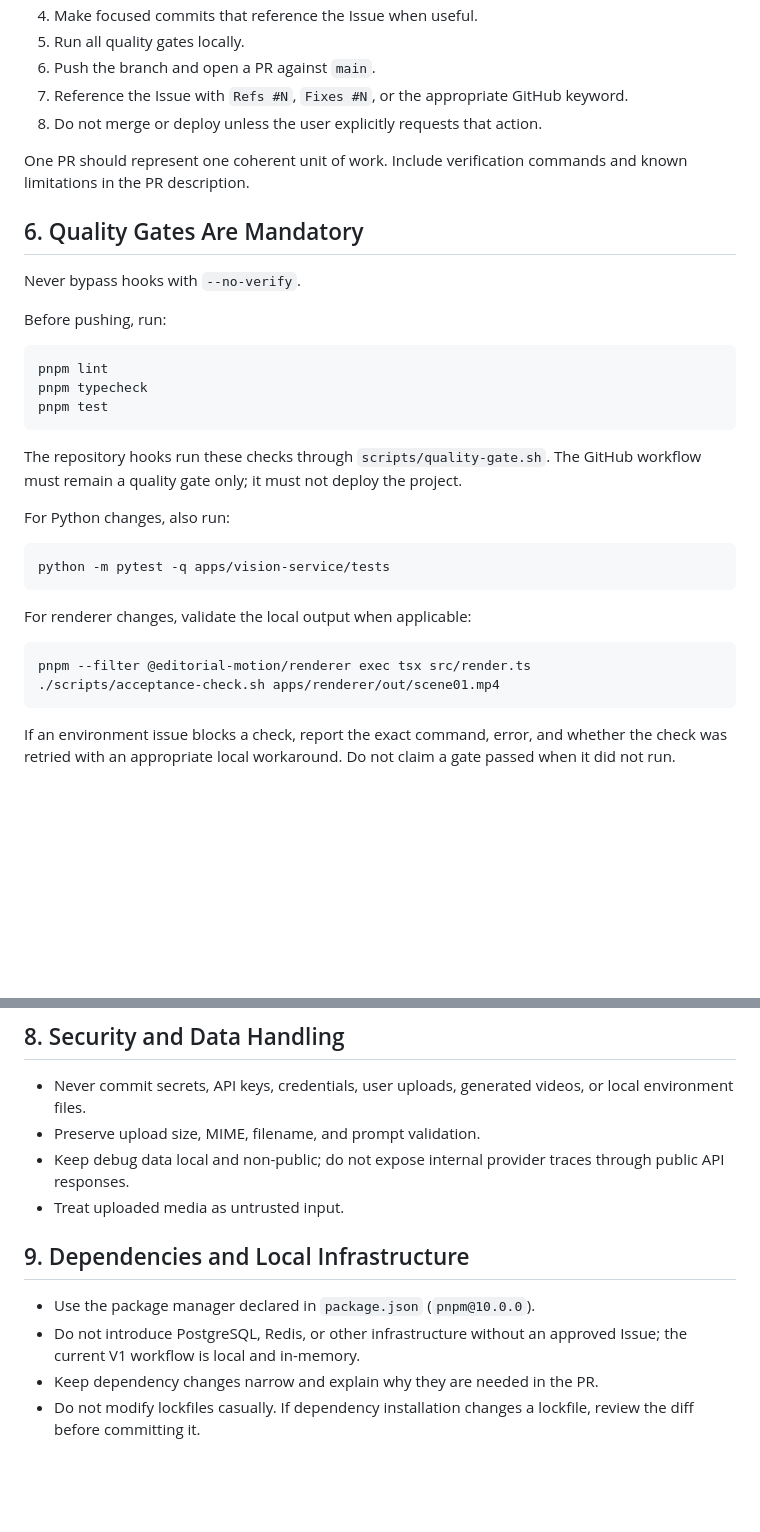
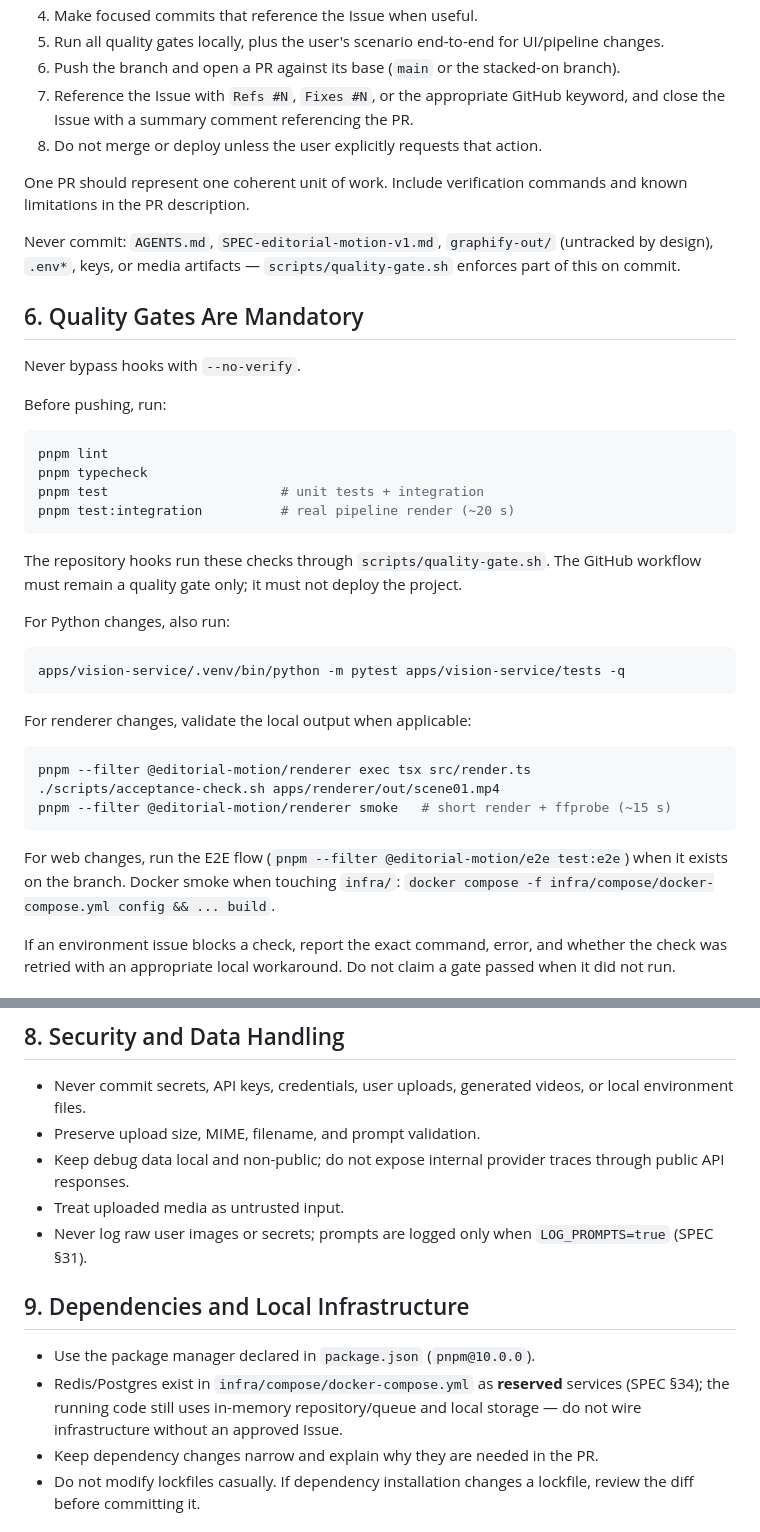
Before and after one commit to agnaldom/editorial-motion, a Markdown page: CLAUDE.md, 2 parts joined by grey strips. Rendered like a GitHub page; blank space fills up the shorter version.

````diff
--- a/CLAUDE.md
+++ b/CLAUDE.md
@@ -65,10 +88,12 @@ Every non-trivial change must follow this workflow:
 4. Make focused commits that reference the Issue when useful.
-5. Run all quality gates locally.
-6. Push the branch and open a PR against `main`.
-7. Reference the Issue with `Refs #N`, `Fixes #N`, or the appropriate GitHub keyword.
+5. Run all quality gates locally, plus the user's scenario end-to-end for UI/pipeline changes.
+6. Push the branch and open a PR against its base (`main` or the stacked-on branch).
+7. Reference the Issue with `Refs #N`, `Fixes #N`, or the appropriate GitHub keyword, and close the Issue with a summary comment referencing the PR.
 8. Do not merge or deploy unless the user explicitly requests that action.
 
 One PR should represent one coherent unit of work. Include verification commands and known limitations in the PR description.
+
+Never commit: `AGENTS.md`, `SPEC-editorial-motion-v1.md`, `graphify-out/` (untracked by design), `.env*`, keys, or media artifacts — `scripts/quality-gate.sh` enforces part of this on commit.
 
 ## 6. Quality Gates Are Mandatory
 
@@ -79,7 +104,8 @@ Before pushing, run:
 ```bash
 pnpm lint
 pnpm typecheck
-pnpm test
+pnpm test                      # unit tests + integration
+pnpm test:integration          # real pipeline render (~20 s)
 ```
 
 The repository hooks run these checks through `scripts/quality-gate.sh`. The GitHub workflow must remain a quality gate only; it must not deploy the project.
@@ -87,7 +113,7 @@ The repository hooks run these checks through `scripts/quality-gate.sh`. The Git
 For Python changes, also run:
 
 ```bash
-python -m pytest -q apps/vision-service/tests
+apps/vision-service/.venv/bin/python -m pytest apps/vision-service/tests -q
 ```
 
 For renderer changes, validate the local output when applicable:
@@ -95,7 +121,12 @@ For renderer changes, validate the local output when applicable:
 ```bash
 pnpm --filter @editorial-motion/renderer exec tsx src/render.ts
 ./scripts/acceptance-check.sh apps/renderer/out/scene01.mp4
+pnpm --filter @editorial-motion/renderer smoke   # short render + ffprobe (~15 s)
 ```
+
+For web changes, run the E2E flow (`pnpm --filter @editorial-motion/e2e test:e2e`)
+when it exists on the branch. Docker smoke when touching `infra/`:
+`docker compose -f infra/compose/docker-compose.yml config && ... build`.
 
 If an environment issue blocks a check, report the exact command, error, and whether the check was retried with an appropriate local workaround. Do not claim a gate passed when it did not run.
 
@@ -114,11 +145,12 @@ If an environment issue blocks a check, report the exact command, error, and whe
 - Preserve upload size, MIME, filename, and prompt validation.
 - Keep debug data local and non-public; do not expose internal provider traces through public API responses.
 - Treat uploaded media as untrusted input.
+- Never log raw user images or secrets; prompts are logged only when `LOG_PROMPTS=true` (SPEC §31).
 
 ## 9. Dependencies and Local Infrastructure
 
 - Use the package manager declared in `package.json` (`pnpm@10.0.0`).
-- Do not introduce PostgreSQL, Redis, or other infrastructure without an approved Issue; the current V1 workflow is local and in-memory.
+- Redis/Postgres exist in `infra/compose/docker-compose.yml` as **reserved** services (SPEC §34); the running code still uses in-memory repository/queue and local storage — do not wire infrastructure without an approved Issue.
 - Keep dependency changes narrow and explain why they are needed in the PR.
 - Do not modify lockfiles casually. If dependency installation changes a lockfile, review the diff before committing it.
 
````
Also changed, not shown: other parts of CLAUDE.md (+25 -2 lines).
